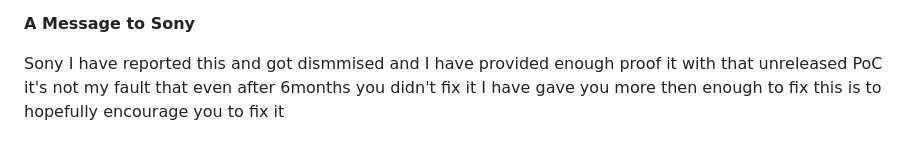
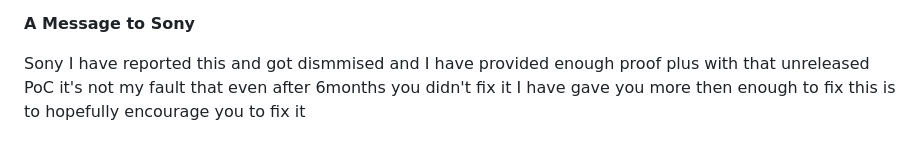
Before and after one commit to Debvt/Wm, a Markdown page: README.md, the part around the change. GitHub-like rendering.

```diff
--- a/README.md
+++ b/README.md
@@ -112,4 +112,4 @@ This PoC is for educational purposes only. The author is not responsible for any
 **A Message to Sony**
 
 
-Sony I have reported this and got dismmised and I have provided enough proof it with that unreleased PoC it's not my fault that even after 6months you didn't fix it I have gave you more then enough to fix this is to hopefully encourage you to fix it
+Sony I have reported this and got dismmised and I have provided enough proof plus with that unreleased PoC it's not my fault that even after 6months you didn't fix it I have gave you more then enough to fix this is to hopefully encourage you to fix it
```
